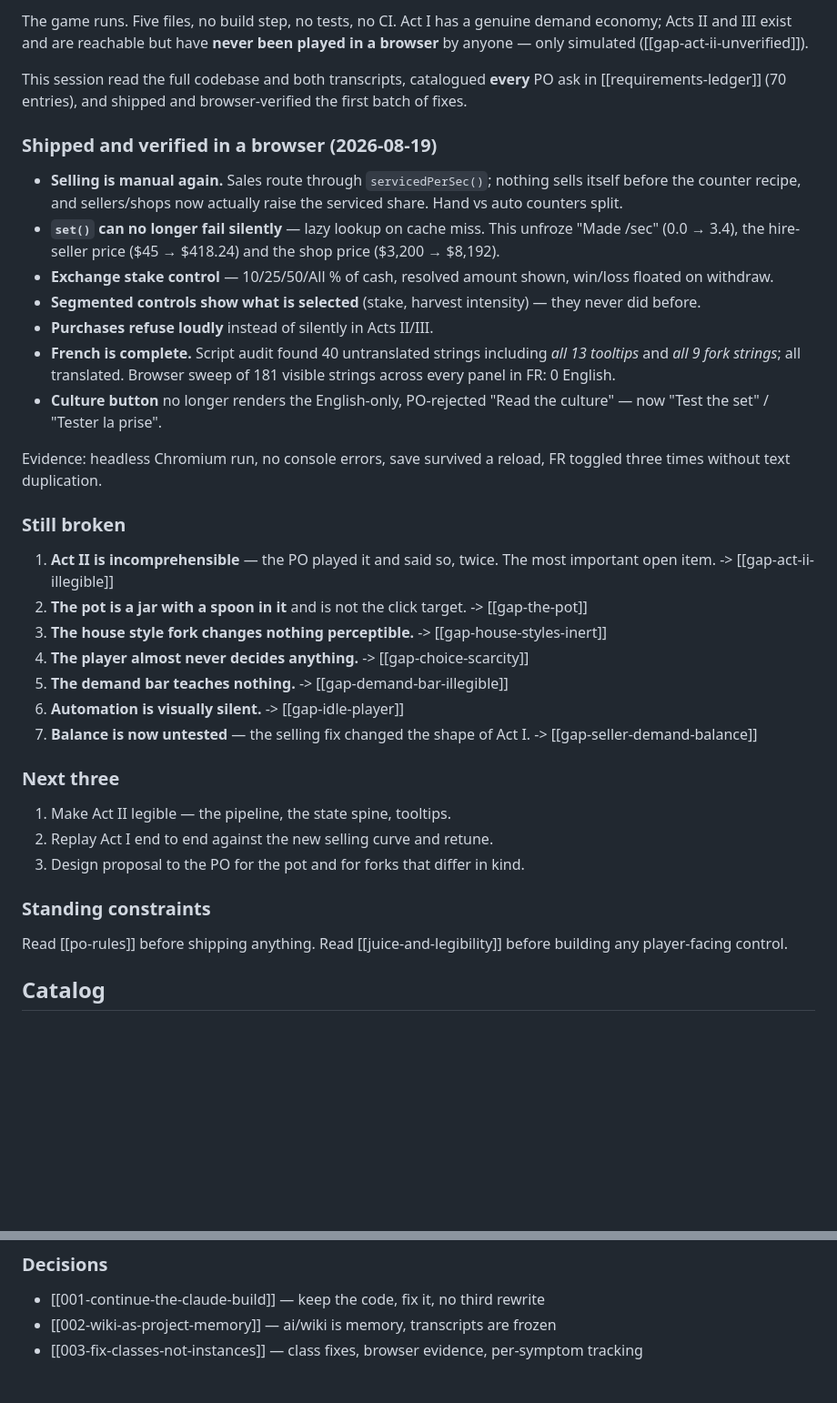
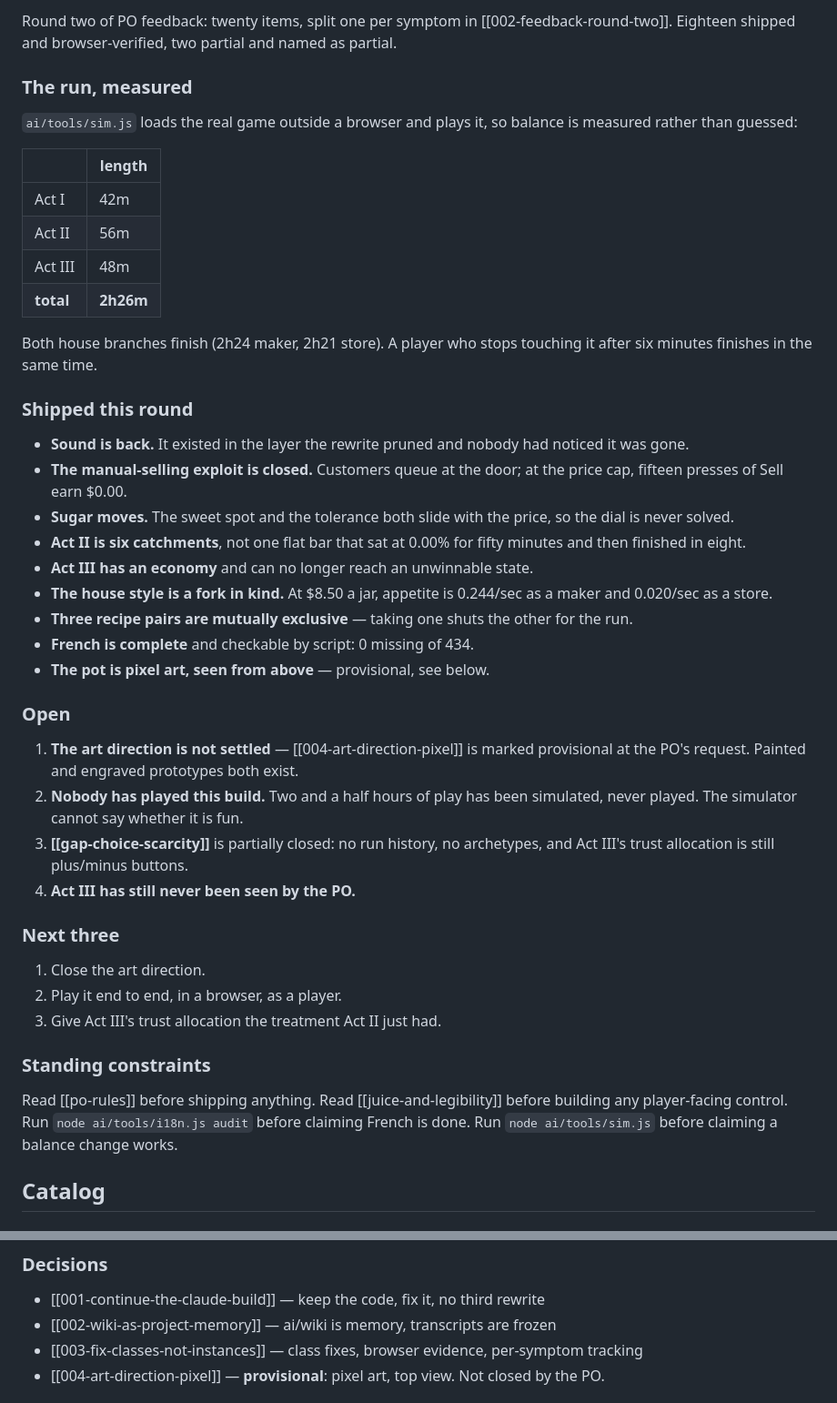
Before and after one commit to SPHINXUSS/the-jam, a Markdown page: ai/wiki/index.md, 2 parts joined by grey strips. Shown at 91% size. GitHub-like rendering; blank space fills up the shorter version.

Commit message:
Wiki: current state after round two
Co-Authored-By: Claude Opus 5 <noreply@anthropic.com>
Claude-Session: https://claude.ai/code/session_01LZYpA4UXpyXTvN5PhDxX2c

```diff
--- a/ai/wiki/index.md
+++ b/ai/wiki/index.md
@@ -15,59 +15,66 @@ History in `log.md`. Frozen sources in `ai/source/`.
 
-The game runs. Five files, no build step, no tests, no CI. Act I has a
-genuine demand economy; Acts II and III exist and are reachable but have
-**never been played in a browser** by anyone — only simulated
-([[gap-act-ii-unverified]]).
+Round two of PO feedback: twenty items, split one per symptom in
+[[002-feedback-round-two]]. Eighteen shipped and browser-verified, two
+partial and named as partial.
 
-This session read the full codebase and both transcripts, catalogued
-**every** PO ask in [[requirements-ledger]] (70 entries), and shipped and
-browser-verified the first batch of fixes.
+### The run, measured
 
-### Shipped and verified in a browser (2026-08-19)
+`ai/tools/sim.js` loads the real game outside a browser and plays it, so
+balance is measured rather than guessed:
 
-- **Selling is manual again.** Sales route through `servicedPerSec()`;
-  nothing sells itself before the counter recipe, and sellers/shops now
-  actually raise the serviced share. Hand vs auto counters split.
-- **`set()` can no longer fail silently** — lazy lookup on cache miss.
-  This unfroze "Made /sec" (0.0 → 3.4), the hire-seller price
-  ($45 → $418.24) and the shop price ($3,200 → $8,192).
-- **Exchange stake control** — 10/25/50/All % of cash, resolved amount
-  shown, win/loss floated on withdraw.
-- **Segmented controls show what is selected** (stake, harvest intensity)
-  — they never did before.
-- **Purchases refuse loudly** instead of silently in Acts II/III.
-- **French is complete.** Script audit found 40 untranslated strings
-  including *all 13 tooltips* and *all 9 fork strings*; all translated.
-  Browser sweep of 181 visible strings across every panel in FR: 0 English.
-- **Culture button** no longer renders the English-only, PO-rejected
-  "Read the culture" — now "Test the set" / "Tester la prise".
+| | length |
+|---|---|
+| Act I | 42m |
+| Act II | 56m |
+| Act III | 48m |
+| **total** | **2h26m** |
 
-Evidence: headless Chromium run, no console errors, save survived a
-reload, FR toggled three times without text duplication.
+Both house branches finish (2h24 maker, 2h21 store). A player who stops
+touching it after six minutes finishes in the same time.
 
-### Still broken
+### Shipped this round
 
-1. **Act II is incomprehensible** — the PO played it and said so, twice.
-   The most important open item. -> [[gap-act-ii-illegible]]
-2. **The pot is a jar with a spoon in it** and is not the click target.
-   -> [[gap-the-pot]]
-3. **The house style fork changes nothing perceptible.**
-   -> [[gap-house-styles-inert]]
-4. **The player almost never decides anything.** -> [[gap-choice-scarcity]]
-5. **The demand bar teaches nothing.** -> [[gap-demand-bar-illegible]]
-6. **Automation is visually silent.** -> [[gap-idle-player]]
-7. **Balance is now untested** — the selling fix changed the shape of
-   Act I. -> [[gap-seller-demand-balance]]
+- **Sound is back.** It existed in the layer the rewrite pruned and
+  nobody had noticed it was gone.
+- **The manual-selling exploit is closed.** Customers queue at the door;
+  at the price cap, fifteen presses of Sell earn $0.00.
+- **Sugar moves.** The sweet spot and the tolerance both slide with the
+  price, so the dial is never solved.
+- **Act II is six catchments**, not one flat bar that sat at 0.00% for
+  fifty minutes and then finished in eight.
+- **Act III has an economy** and can no longer reach an unwinnable state.
+- **The house style is a fork in kind.** At $8.50 a jar, appetite is
+  0.244/sec as a maker and 0.020/sec as a store.
+- **Three recipe pairs are mutually exclusive** — taking one shuts the
+  other for the run.
+- **French is complete** and checkable by script: 0 missing of 434.
+- **The pot is pixel art, seen from above** — provisional, see below.
+
+### Open
+
+1. **The art direction is not settled** — [[004-art-direction-pixel]] is
+   marked provisional at the PO's request. Painted and engraved
+   prototypes both exist.
+2. **Nobody has played this build.** Two and a half hours of play has
+   been simulated, never played. The simulator cannot say whether it is
+   fun.
+3. **[[gap-choice-scarcity]]** is partially closed: no run history, no
+   archetypes, and Act III's trust allocation is still plus/minus
+   buttons.
+4. **Act III has still never been seen by the PO.**
 
 ### Next three
 
-1. Make Act II legible — the pipeline, the state spine, tooltips.
-2. Replay Act I end to end against the new selling curve and retune.
-3. Design proposal to the PO for the pot and for forks that differ in kind.
+1. Close the art direction.
+2. Play it end to end, in a browser, as a player.
+3. Give Act III's trust allocation the treatment Act II just had.
 
 ### Standing constraints
 
 Read [[po-rules]] before shipping anything. Read
 [[juice-and-legibility]] before building any player-facing control.
+Run `node ai/tools/i18n.js audit` before claiming French is done.
+Run `node ai/tools/sim.js` before claiming a balance change works.
 
 ## Catalog
 
@@ -95,4 +102,5 @@ Read [[po-rules]] before shipping anything. Read
 - [[001-continue-the-claude-build]] — keep the code, fix it, no third rewrite
 - [[002-wiki-as-project-memory]] — ai/wiki is memory, transcripts are frozen
 - [[003-fix-classes-not-instances]] — class fixes, browser evidence, per-symptom tracking
+- [[004-art-direction-pixel]] — **provisional**: pixel art, top view. Not closed by the PO.
 
```
Also changed, not shown: other parts of ai/wiki/index.md (+13 -4 lines).
